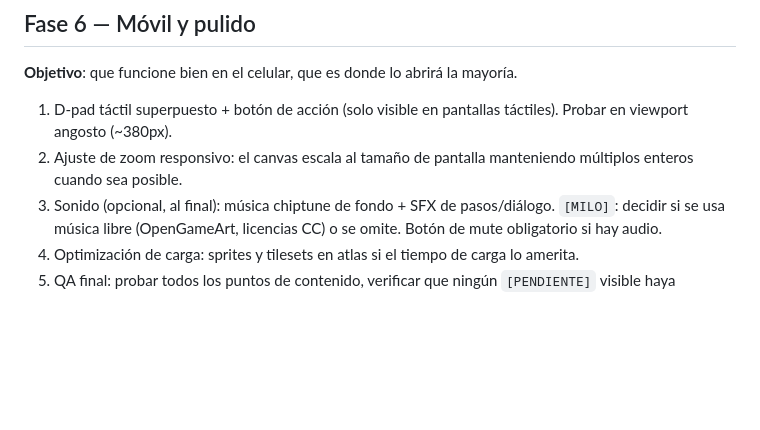
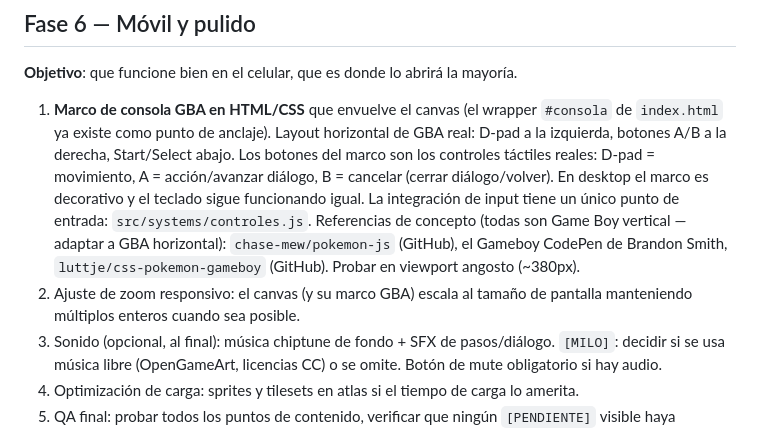
Before and after one commit to MiloAgudelo/pokemon-ccl, a Markdown page: CCL2026_Roadmap.md, the part around the change. GitHub-like rendering; blank space fills up the shorter version.

Commit message:
Docs: Fase 6 redefinida - marco de consola GBA HTML/CSS como controles tactiles en vez de D-pad superpuesto

```diff
--- a/CCL2026_Roadmap.md
+++ b/CCL2026_Roadmap.md
@@ -125,8 +125,8 @@ Documento complementario al brief (`CCL2026_Juego_Interactivo_Brief.md`). Cada f
 
 **Objetivo**: que funcione bien en el celular, que es donde lo abrirá la mayoría.
 
-1. D-pad táctil superpuesto + botón de acción (solo visible en pantallas táctiles). Probar en viewport angosto (~380px).
-2. Ajuste de zoom responsivo: el canvas escala al tamaño de pantalla manteniendo múltiplos enteros cuando sea posible.
+1. **Marco de consola GBA en HTML/CSS** que envuelve el canvas (el wrapper `#consola` de `index.html` ya existe como punto de anclaje). Layout horizontal de GBA real: D-pad a la izquierda, botones A/B a la derecha, Start/Select abajo. Los botones del marco son los controles táctiles reales: D-pad = movimiento, A = acción/avanzar diálogo, B = cancelar (cerrar diálogo/volver). En desktop el marco es decorativo y el teclado sigue funcionando igual. La integración de input tiene un único punto de entrada: `src/systems/controles.js`. Referencias de concepto (todas son Game Boy vertical — adaptar a GBA horizontal): `chase-mew/pokemon-js` (GitHub), el Gameboy CodePen de Brandon Smith, `luttje/css-pokemon-gameboy` (GitHub). Probar en viewport angosto (~380px).
+2. Ajuste de zoom responsivo: el canvas (y su marco GBA) escala al tamaño de pantalla manteniendo múltiplos enteros cuando sea posible.
 3. Sonido (opcional, al final): música chiptune de fondo + SFX de pasos/diálogo. `[MILO]`: decidir si se usa música libre (OpenGameArt, licencias CC) o se omite. Botón de mute obligatorio si hay audio.
 4. Optimización de carga: sprites y tilesets en atlas si el tiempo de carga lo amerita.
 5. QA final: probar todos los puntos de contenido, verificar que ningún `[PENDIENTE]` visible haya quedado sin resolver o sin su placeholder "Próximamente" intencional.
```
